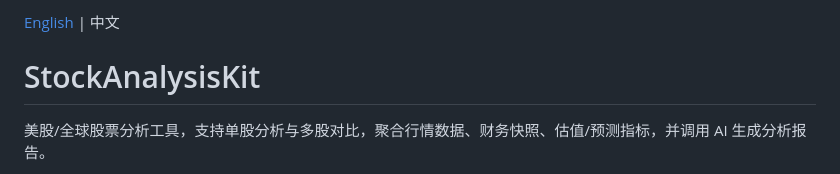
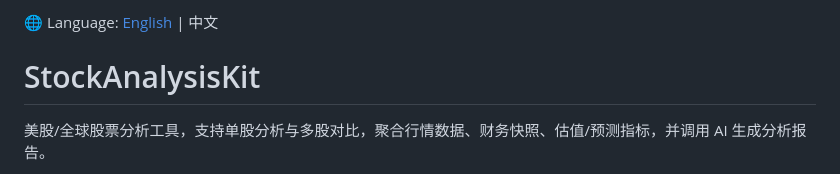
Before and after one commit to maskgo68/StockAnalysisKit, a Markdown page: README.md, the part around the change. GitHub-like rendering.

```diff
--- a/README.md
+++ b/README.md
@@ -1,4 +1,4 @@
-[English](readme-en.md) | 中文
+🌐 Language: [English](README_EN.md) | 中文
 
 # StockAnalysisKit
 
```
Also changed, not shown: README_EN.md (renamed from readme-en.md, +2 -0 lines).
